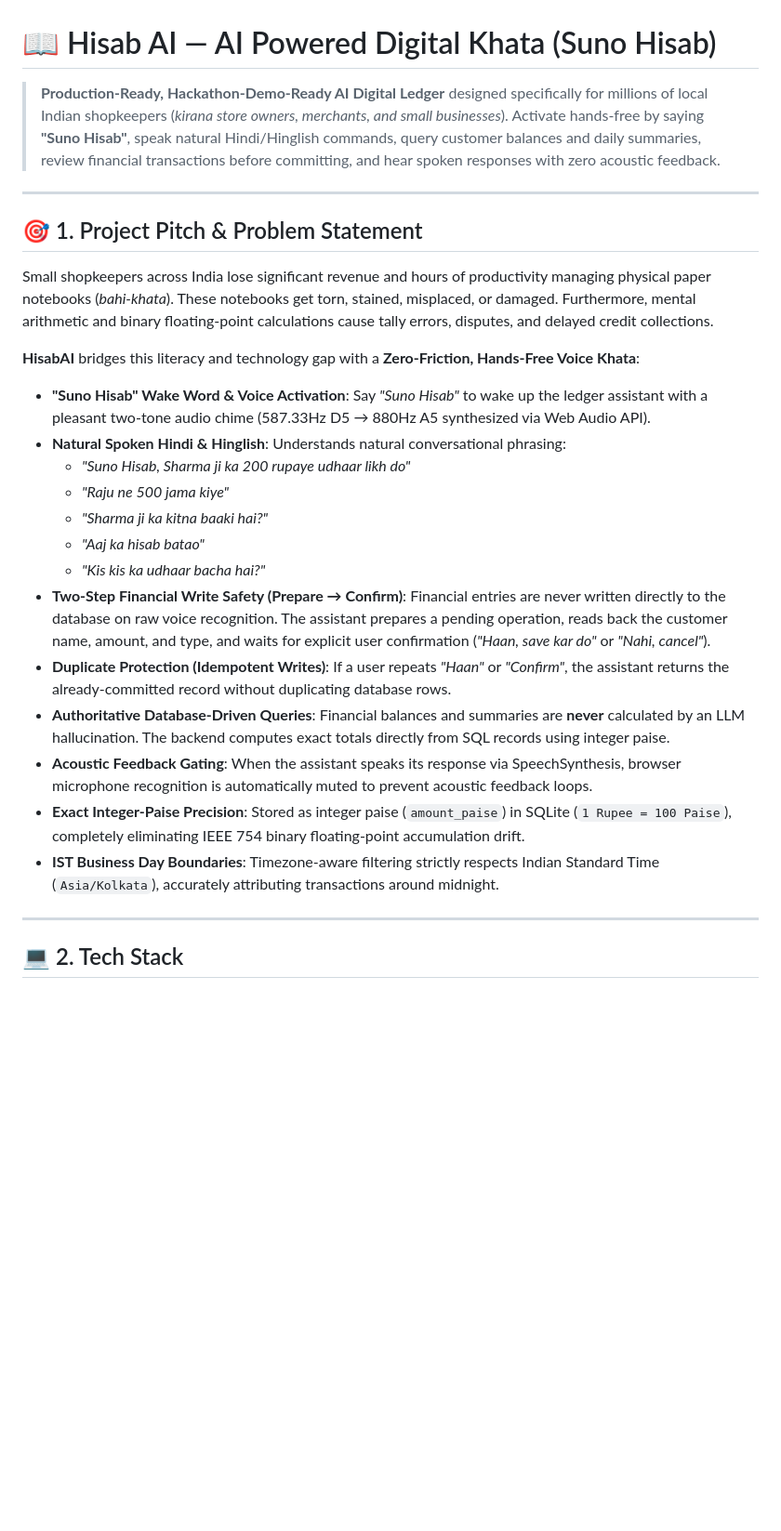
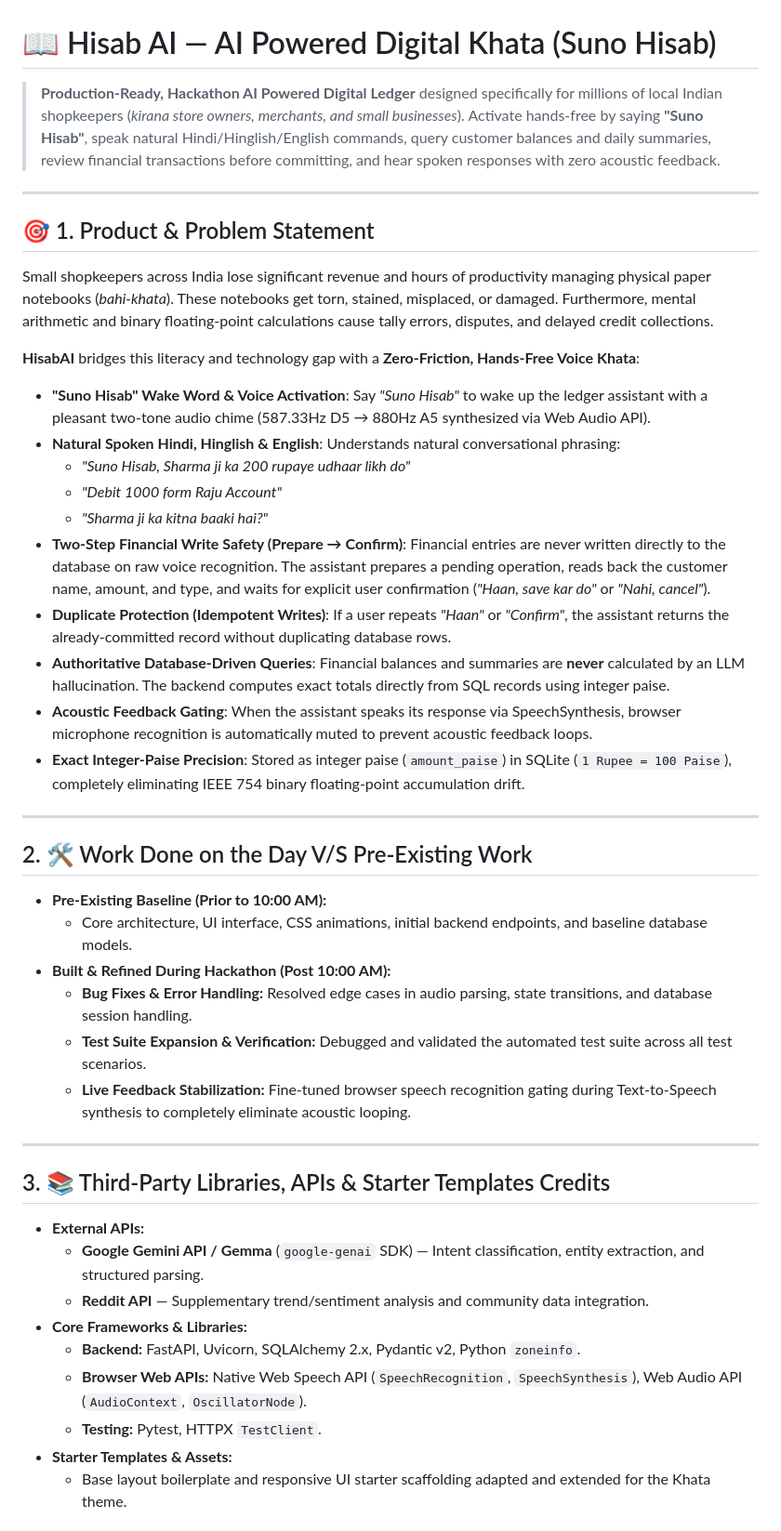
Before and after one commit to Mohit-devv24/HISAB-AI, a Markdown page: README.md, the part around one of its changes. Shown at 93% size. Drawn GitHub-style; blank space fills up the shorter version.

```diff
--- a/README.md
+++ b/README.md
@@ -1,29 +1,46 @@
 # 📖 Hisab AI — AI Powered Digital Khata (Suno Hisab)
 
-> **Production-Ready, Hackathon-Demo-Ready AI Digital Ledger** designed specifically for millions of local Indian shopkeepers (*kirana store owners, merchants, and small businesses*).
-> Activate hands-free by saying **"Suno Hisab"**, speak natural Hindi/Hinglish commands, query customer balances and daily summaries, review financial transactions before committing, and hear spoken responses with zero acoustic feedback.
+> **Production-Ready, Hackathon AI Powered Digital Ledger** designed specifically for millions of local Indian shopkeepers (*kirana store owners, merchants, and small businesses*).
+> Activate hands-free by saying **"Suno Hisab"**, speak natural Hindi/Hinglish/English commands, query customer balances and daily summaries, review financial transactions before committing, and hear spoken responses with zero acoustic feedback.
 
 ---
 
-## 🎯 1. Project Pitch & Problem Statement
+## 🎯 1. Product & Problem Statement
 
 Small shopkeepers across India lose significant revenue and hours of productivity managing physical paper notebooks (*bahi-khata*). These notebooks get torn, stained, misplaced, or damaged. Furthermore, mental arithmetic and binary floating-point calculations cause tally errors, disputes, and delayed credit collections.
 
 **HisabAI** bridges this literacy and technology gap with a **Zero-Friction, Hands-Free Voice Khata**:
 - **"Suno Hisab" Wake Word & Voice Activation**: Say *"Suno Hisab"* to wake up the ledger assistant with a pleasant two-tone audio chime (587.33Hz D5 → 880Hz A5 synthesized via Web Audio API).
-- **Natural Spoken Hindi & Hinglish**: Understands natural conversational phrasing:
+- **Natural Spoken Hindi, Hinglish & English**: Understands natural conversational phrasing:
   - *"Suno Hisab, Sharma ji ka 200 rupaye udhaar likh do"*
-  - *"Raju ne 500 jama kiye"*
+  - *"Debit 1000 form Raju Account"*
   - *"Sharma ji ka kitna baaki hai?"*
-  - *"Aaj ka hisab batao"*
-  - *"Kis kis ka udhaar bacha hai?"*
 - **Two-Step Financial Write Safety (Prepare → Confirm)**: Financial entries are never written directly to the database on raw voice recognition. The assistant prepares a pending operation, reads back the customer name, amount, and type, and waits for explicit user confirmation (*"Haan, save kar do"* or *"Nahi, cancel"*).
 - **Duplicate Protection (Idempotent Writes)**: If a user repeats *"Haan"* or *"Confirm"*, the assistant returns the already-committed record without duplicating database rows.
 - **Authoritative Database-Driven Queries**: Financial balances and summaries are **never** calculated by an LLM hallucination. The backend computes exact totals directly from SQL records using integer paise.
 - **Acoustic Feedback Gating**: When the assistant speaks its response via SpeechSynthesis, browser microphone recognition is automatically muted to prevent acoustic feedback loops.
 - **Exact Integer-Paise Precision**: Stored as integer paise (`amount_paise`) in SQLite (`1 Rupee = 100 Paise`), completely eliminating IEEE 754 binary floating-point accumulation drift.
-- **IST Business Day Boundaries**: Timezone-aware filtering strictly respects Indian Standard Time (`Asia/Kolkata`), accurately attributing transactions around midnight.
 
 ---
 
-## 💻 2. Tech Stack
+## 2. 🛠️ Work Done on the Day V/S Pre-Existing Work
+* **Pre-Existing Baseline (Prior to 10:00 AM):**
+  * Core architecture, UI interface, CSS animations, initial backend endpoints, and baseline database models.
+* **Built & Refined During Hackathon (Post 10:00 AM):**
+  * **Bug Fixes & Error Handling:** Resolved edge cases in audio parsing, state transitions, and database session handling.
+  * **Test Suite Expansion & Verification:** Debugged and validated the automated test suite across all test scenarios.
+  * **Live Feedback Stabilization:** Fine-tuned browser speech recognition gating during Text-to-Speech synthesis to completely eliminate acoustic looping.
+
+---
+
+## 3. 📚 Third-Party Libraries, APIs & Starter Templates Credits
+* **External APIs:**
+  * **Google Gemini API / Gemma** (`google-genai` SDK) — Intent classification, entity extraction, and structured parsing.
+  * **Reddit API** — Supplementary trend/sentiment analysis and community data integration.
+* **Core Frameworks & Libraries:**
+  * **Backend:** FastAPI, Uvicorn, SQLAlchemy 2.x, Pydantic v2, Python `zoneinfo`.
+  * **Browser Web APIs:** Native Web Speech API (`SpeechRecognition`, `SpeechSynthesis`), Web Audio API (`AudioContext`, `OscillatorNode`).
+  * **Testing:** Pytest, HTTPX `TestClient`.
+* **Starter Templates & Assets:**
+  * Base layout boilerplate and responsive UI starter scaffolding adapted and extended for the Khata theme.
+
```
Also changed, not shown: other parts of README.md (+23 -0 lines).
